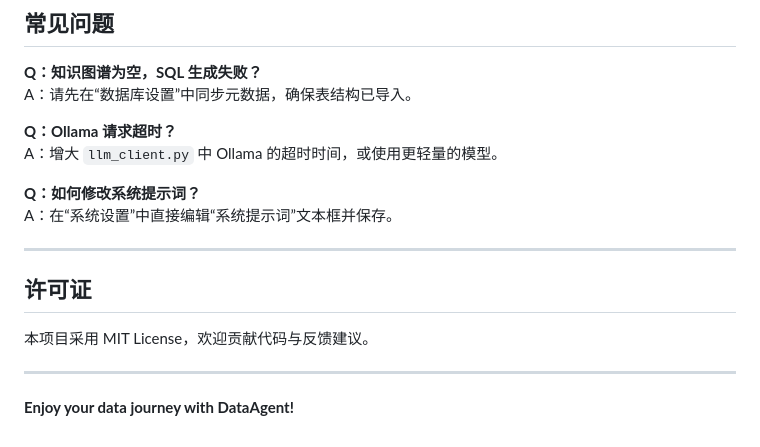
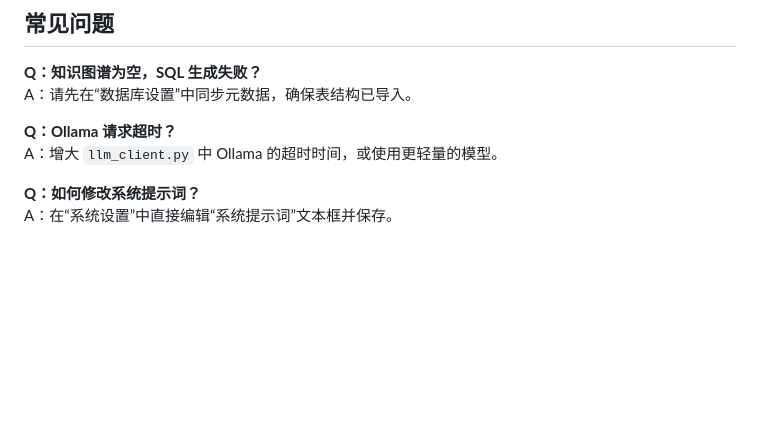
Before and after one commit to s2n5tkcf4q-coder/EasyDatabase, a Markdown page: README.md, the part around the change. Drawn GitHub-style; blank space fills up the shorter version.

```diff
--- a/README.md
+++ b/README.md
@@ -150,12 +150,3 @@ A：增大 `llm_client.py` 中 Ollama 的超时时间，或使用更轻量的模
 
 **Q：如何修改系统提示词？**
 A：在“系统设置”中直接编辑“系统提示词”文本框并保存。
-
----
-
-## 许可证
-本项目采用 MIT License，欢迎贡献代码与反馈建议。
-
----
-
-**Enjoy your data journey with DataAgent!**
```
